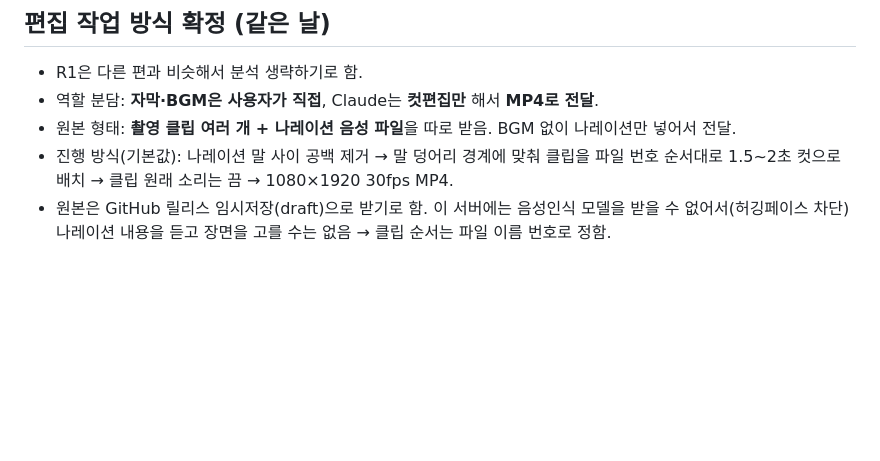
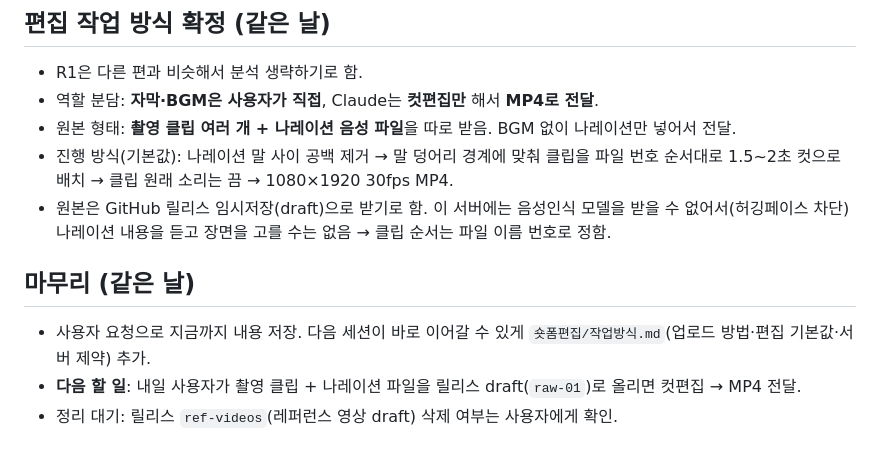
Before and after one commit to leeej0219/lee, a Markdown page: 작업일지/2026-10-16.md, the part around the change. GitHub-like rendering; blank space fills up the shorter version.

Commit message:
숏폼 컷편집 작업 방식 문서 추가 및 작업일지 마무리
Co-Authored-By: Claude Opus 5.5 <noreply@anthropic.com>
Claude-Session: https://claude.ai/code/session_015MFPo12N1f4W1GJXF15gPA

```diff
--- a/작업일지/2026-10-16.md
+++ b/작업일지/2026-10-16.md
@@ -45,3 +45,8 @@
 - 원본 형태: **촬영 클립 여러 개 + 나레이션 음성 파일**을 따로 받음. BGM 없이 나레이션만 넣어서 전달.
 - 진행 방식(기본값): 나레이션 말 사이 공백 제거 → 말 덩어리 경계에 맞춰 클립을 파일 번호 순서대로 1.5~2초 컷으로 배치 → 클립 원래 소리는 끔 → 1080×1920 30fps MP4.
 - 원본은 GitHub 릴리스 임시저장(draft)으로 받기로 함. 이 서버에는 음성인식 모델을 받을 수 없어서(허깅페이스 차단) 나레이션 내용을 듣고 장면을 고를 수는 없음 → 클립 순서는 파일 이름 번호로 정함.
+
+## 마무리 (같은 날)
+- 사용자 요청으로 지금까지 내용 저장. 다음 세션이 바로 이어갈 수 있게 `숏폼편집/작업방식.md`(업로드 방법·편집 기본값·서버 제약) 추가.
+- **다음 할 일**: 내일 사용자가 촬영 클립 + 나레이션 파일을 릴리스 draft(`raw-01`)로 올리면 컷편집 → MP4 전달.
+- 정리 대기: 릴리스 `ref-videos`(레퍼런스 영상 draft) 삭제 여부는 사용자에게 확인.
```
Also changed, not shown: 숏폼편집/작업방식.md (added, +23 -0 lines).
